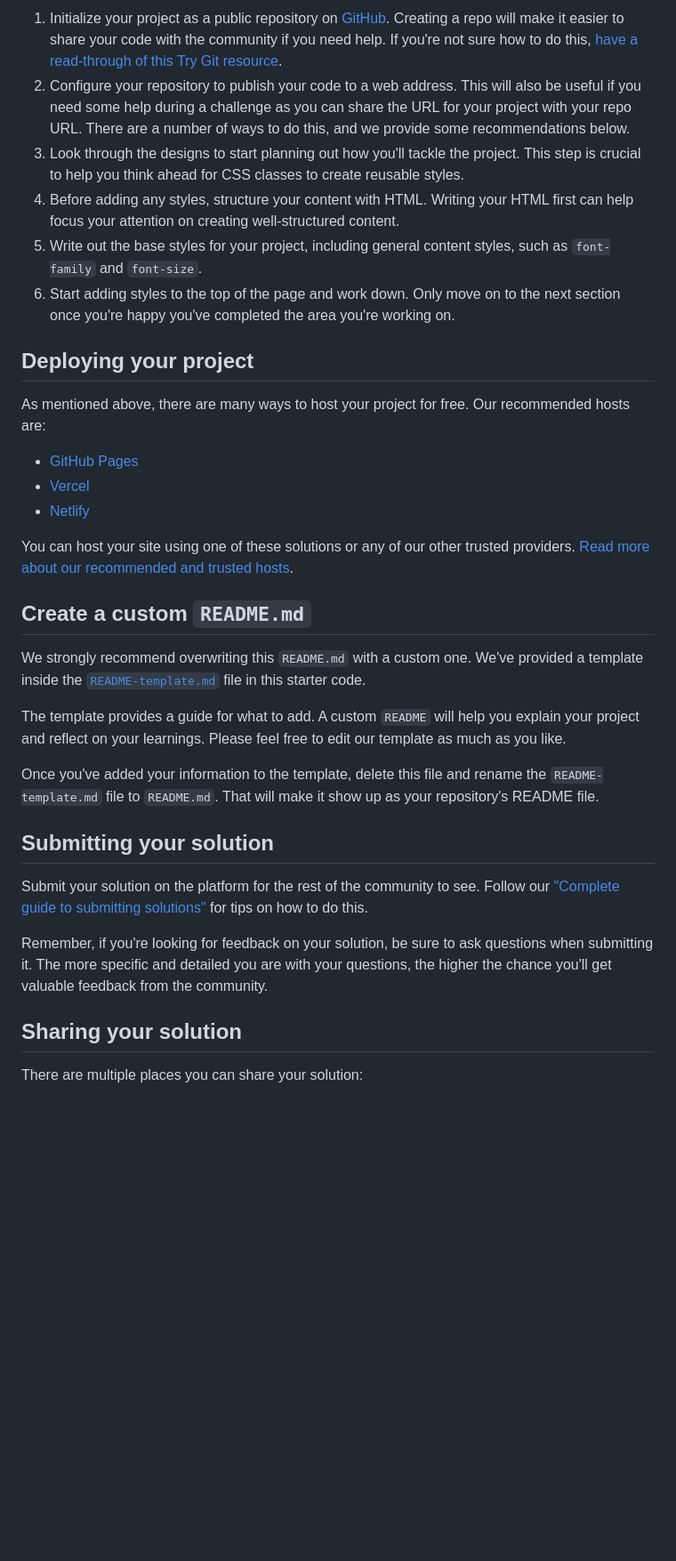
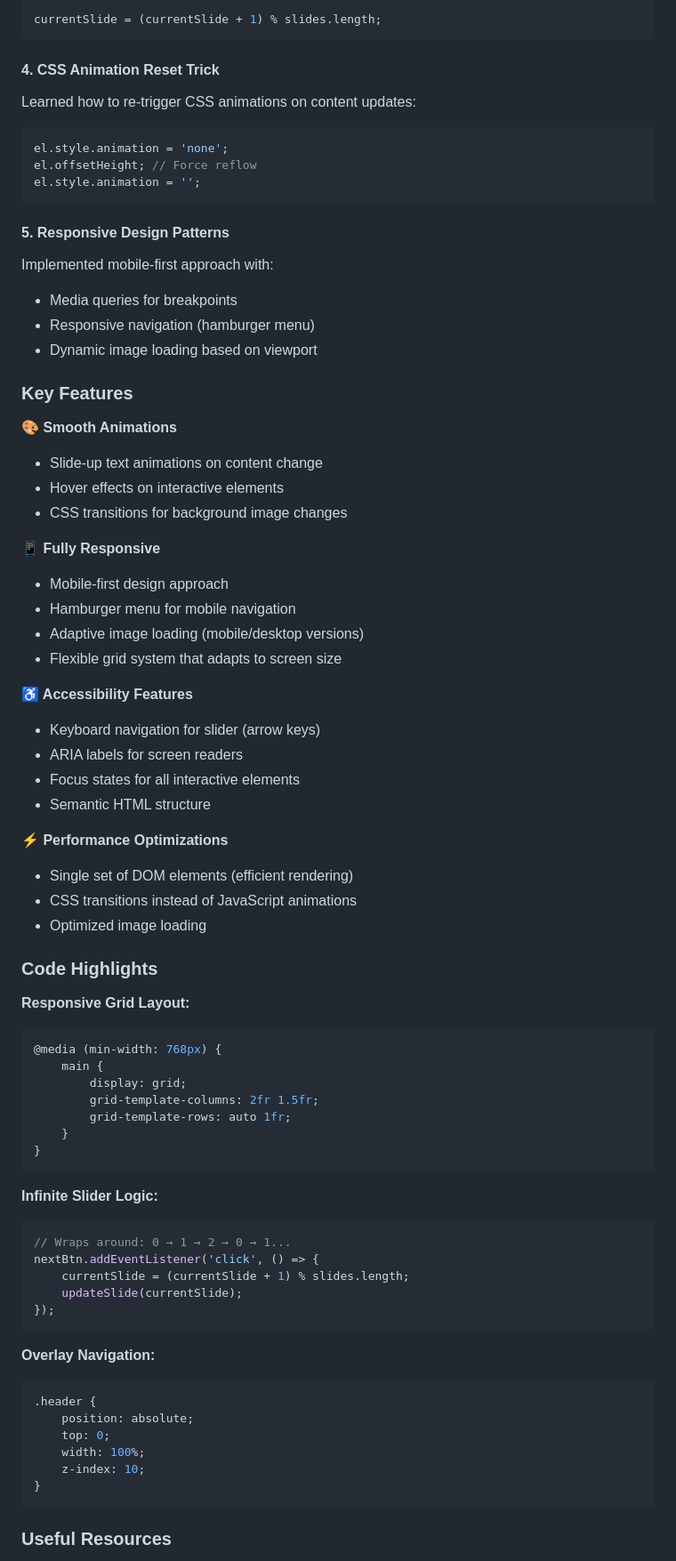
Before and after one commit to noob-coder6/Room-Homepage, a Markdown page: README.md, the part around the change printed below. Shown: that part at 89% size. Rendered like a GitHub page; blank space fills up the shorter version.

Commit message:
configured readme

````diff
--- a/README.md
+++ b/README.md
@@ -42,36 +77,78 @@ Feel free to use any workflow that you feel comfortable with. Below is a suggest
 
-1. Initialize your project as a public repository on [GitHub](https://github.com/). Creating a repo will make it easier to share your code with the community if you need help. If you're not sure how to do this, [have a read-through of this Try Git resource](https://try.github.io/).
-2. Configure your repository to publish your code to a web address. This will also be useful if you need some help during a challenge as you can share the URL for your project with your repo URL. There are a number of ways to do this, and we provide some recommendations below.
-3. Look through the designs to start planning out how you'll tackle the project. This step is crucial to help you think ahead for CSS classes to create reusable styles.
-4. Before adding any styles, structure your content with HTML. Writing your HTML first can help focus your attention on creating well-structured content.
-5. Write out the base styles for your project, including general content styles, such as `font-family` and `font-size`.
-6. Start adding styles to the top of the page and work down. Only move on to the next section once you're happy you've completed the area you're working on.
+```javascript
+currentSlide = (currentSlide + 1) % slides.length;
+```
 
-## Deploying your project
+#### **4. CSS Animation Reset Trick**
+Learned how to re-trigger CSS animations on content updates:
 
-As mentioned above, there are many ways to host your project for free. Our recommended hosts are:
+```javascript
+el.style.animation = 'none';
+el.offsetHeight; // Force reflow
+el.style.animation = '';
+```
 
-- [GitHub Pages](https://pages.github.com/)
-- [Vercel](https://vercel.com/)
-- [Netlify](https://www.netlify.com/)
+#### **5. Responsive Design Patterns**
+Implemented mobile-first approach with:
+- Media queries for breakpoints
+- Responsive navigation (hamburger menu)
+- Dynamic image loading based on viewport
 
-You can host your site using one of these solutions or any of our other trusted providers. [Read more about our recommended and trusted hosts](https://medium.com/frontend-mentor/frontend-mentor-trusted-hosting-providers-bf000dfebe).
+### Key Features
 
-## Create a custom `README.md`
+**🎨 Smooth Animations**
+- Slide-up text animations on content change
+- Hover effects on interactive elements
+- CSS transitions for background image changes
 
-We strongly recommend overwriting this `README.md` with a custom one. We've provided a template inside the [`README-template.md`](./README-template.md) file in this starter code.
+**📱 Fully Responsive**
+- Mobile-first design approach
+- Hamburger menu for mobile navigation
+- Adaptive image loading (mobile/desktop versions)
+- Flexible grid system that adapts to screen size
 
-The template provides a guide for what to add. A custom `README` will help you explain your project and reflect on your learnings. Please feel free to edit our template as much as you like.
+**♿ Accessibility Features**
+- Keyboard navigation for slider (arrow keys)
+- ARIA labels for screen readers
+- Focus states for all interactive elements
+- Semantic HTML structure
 
-Once you've added your information to the template, delete this file and rename the `README-template.md` file to `README.md`. That will make it show up as your repository's README file.
+**⚡ Performance Optimizations**
+- Single set of DOM elements (efficient rendering)
+- CSS transitions instead of JavaScript animations
+- Optimized image loading
 
-## Submitting your solution
+### Code Highlights
 
-Submit your solution on the platform for the rest of the community to see. Follow our ["Complete guide to submitting solutions"](https://medium.com/frontend-mentor/a-complete-guide-to-submitting-solutions-on-frontend-mentor-ac6384162248) for tips on how to do this.
+**Responsive Grid Layout:**
+```css
+@media (min-width: 768px) {
+    main {
+        display: grid;
+        grid-template-columns: 2fr 1.5fr;
+        grid-template-rows: auto 1fr;
+    }
+}
+```
 
-Remember, if you're looking for feedback on your solution, be sure to ask questions when submitting it. The more specific and detailed you are with your questions, the higher the chance you'll get valuable feedback from the community.
+**Infinite Slider Logic:**
+```javascript
+// Wraps around: 0 → 1 → 2 → 0 → 1...
+nextBtn.addEventListener('click', () => {
+    currentSlide = (currentSlide + 1) % slides.length;
+    updateSlide(currentSlide);
+});
+```
 
-## Sharing your solution
+**Overlay Navigation:**
+```css
+.header {
+    position: absolute;
+    top: 0;
+    width: 100%;
+    z-index: 10;
+}
+```
 
-There are multiple places you can share your solution:
+### Useful Resources
 
````
Also changed, not shown: other parts of README.md (+78 -32 lines).
